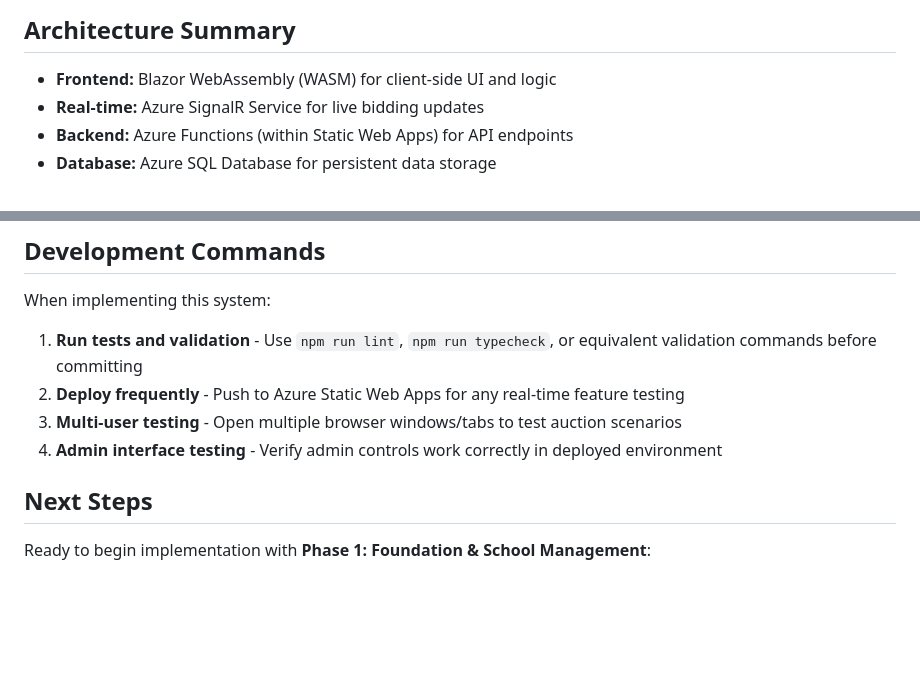
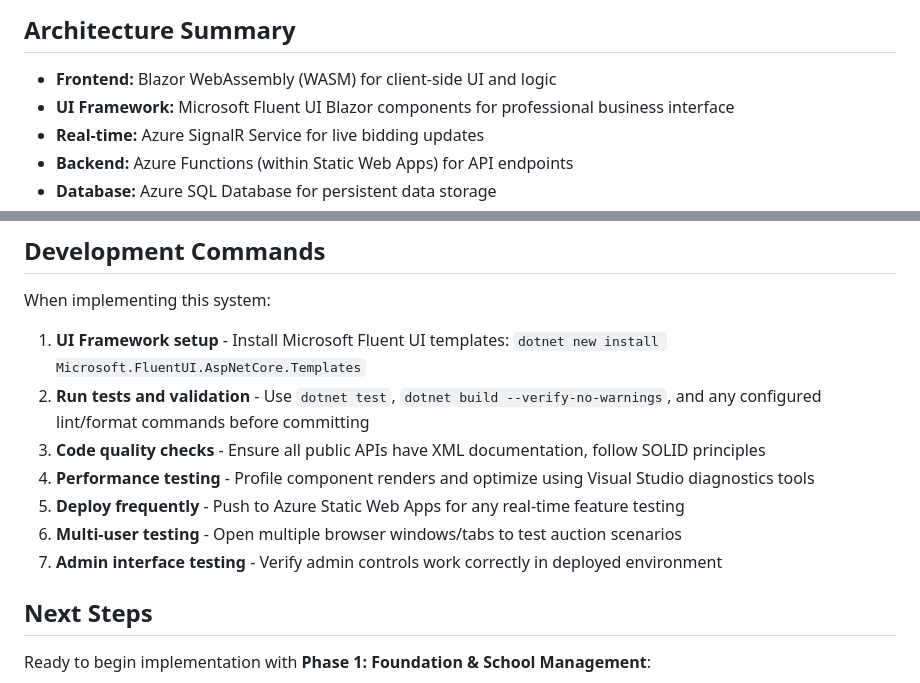
Before and after one commit to zo0o0ot/cl-leagify-fantasy-auction, a Markdown page: CLAUDE.md, 2 parts joined by grey strips. Drawn GitHub-style; blank space fills up the shorter version.

```diff
--- a/CLAUDE.md
+++ b/CLAUDE.md
@@ -5,6 +5,7 @@ This is a real-time auction draft web application for fantasy sports, specifical
 
 ## Architecture Summary
 - **Frontend:** Blazor WebAssembly (WASM) for client-side UI and logic
+- **UI Framework:** Microsoft Fluent UI Blazor components for professional business interface
 - **Real-time:** Azure SignalR Service for live bidding updates
 - **Backend:** Azure Functions (within Static Web Apps) for API endpoints
 - **Database:** Azure SQL Database for persistent data storage
@@ -176,10 +218,13 @@ This is a real-time auction draft web application for fantasy sports, specifical
 
 When implementing this system:
 
-1. **Run tests and validation** - Use `npm run lint`, `npm run typecheck`, or equivalent validation commands before committing
-2. **Deploy frequently** - Push to Azure Static Web Apps for any real-time feature testing
-3. **Multi-user testing** - Open multiple browser windows/tabs to test auction scenarios
-4. **Admin interface testing** - Verify admin controls work correctly in deployed environment
+1. **UI Framework setup** - Install Microsoft Fluent UI templates: `dotnet new install Microsoft.FluentUI.AspNetCore.Templates`
+2. **Run tests and validation** - Use `dotnet test`, `dotnet build --verify-no-warnings`, and any configured lint/format commands before committing
+3. **Code quality checks** - Ensure all public APIs have XML documentation, follow SOLID principles
+4. **Performance testing** - Profile component renders and optimize using Visual Studio diagnostics tools
+5. **Deploy frequently** - Push to Azure Static Web Apps for any real-time feature testing
+6. **Multi-user testing** - Open multiple browser windows/tabs to test auction scenarios
+7. **Admin interface testing** - Verify admin controls work correctly in deployed environment
 
 ## Next Steps
 
```
Also changed, not shown: other parts of CLAUDE.md (+44 -3 lines).
